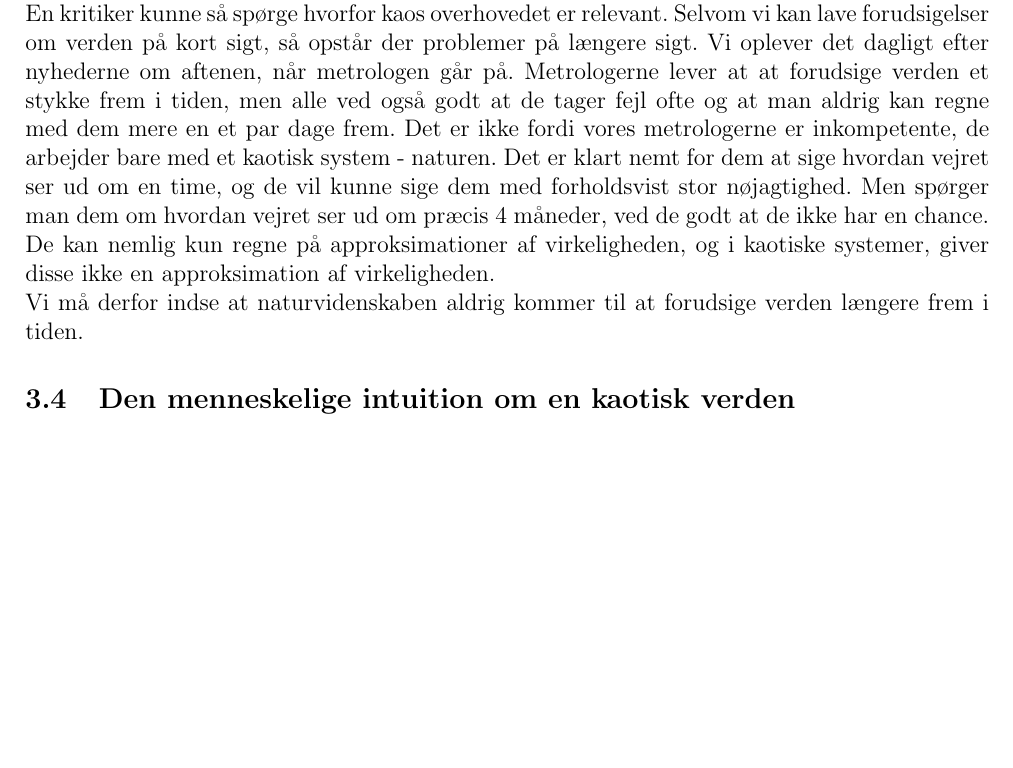
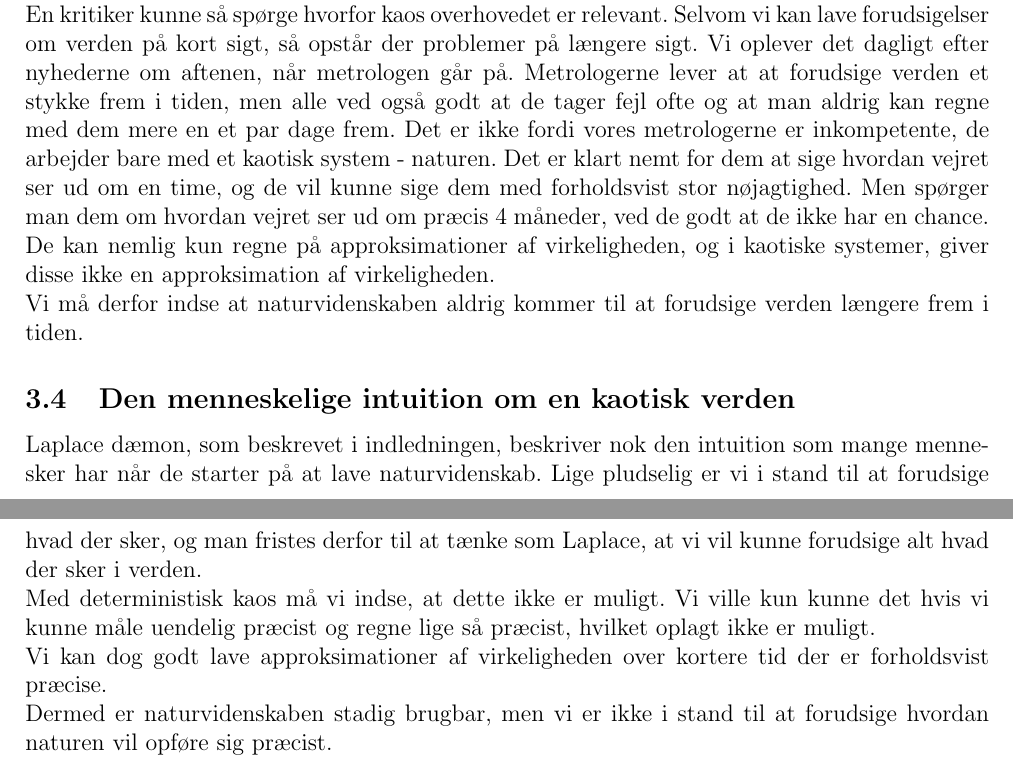
Before and after one commit to mikkelbjoern/AT6, a LaTeX document (synopsis.tex): part of page 2 of 2 before the commit and two parts of pages 2 and 3 of 3 after it, the two joined at a grey line, cut so that both start at the same text, the shorter picture padded with empty space. Compiled offline with LaTeX, dvips and Ghostscript.

Commit message:
Intution om kaotisk verden

```diff
--- a/synopsis.tex
+++ b/synopsis.tex
@@ -169,6 +169,13 @@ De kan nemlig kun regne på approksimationer af virkeligheden, og i kaotiske sys
 Vi må derfor indse at naturvidenskaben aldrig kommer til at forudsige verden længere frem i tiden.
 
 \subsection{Den menneskelige intuition om en kaotisk verden}
+Laplace dæmon, som beskrevet i indledningen, beskriver nok den intuition som mange mennesker har når de starter på at lave naturvidenskab.
+Lige pludselig er vi i stand til at forudsige hvad der sker, og man fristes derfor til at tænke som Laplace, at vi vil kunne forudsige alt hvad der sker i verden.
 
+Med deterministisk kaos må vi indse, at dette ikke er muligt.
+Vi ville kun kunne det hvis vi kunne måle uendelig præcist og regne lige så præcist, hvilket oplagt ikke er muligt.
 
+Vi kan dog godt lave approksimationer af virkeligheden over kortere tid der er forholdsvist præcise.
+
+Dermed er naturvidenskaben stadig brugbar, men vi er ikke i stand til at forudsige hvordan naturen vil opføre sig præcist.
 \end{document}
```
